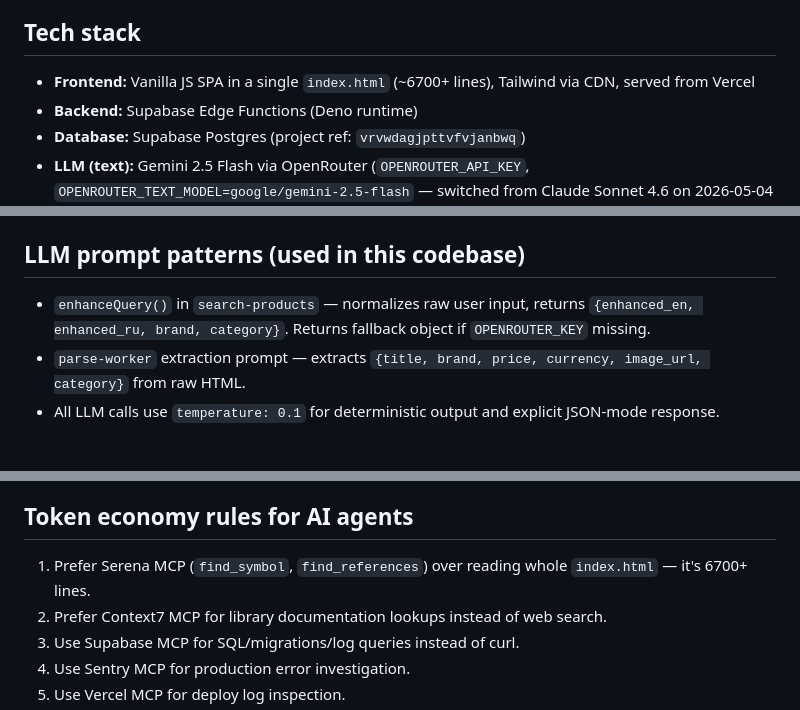
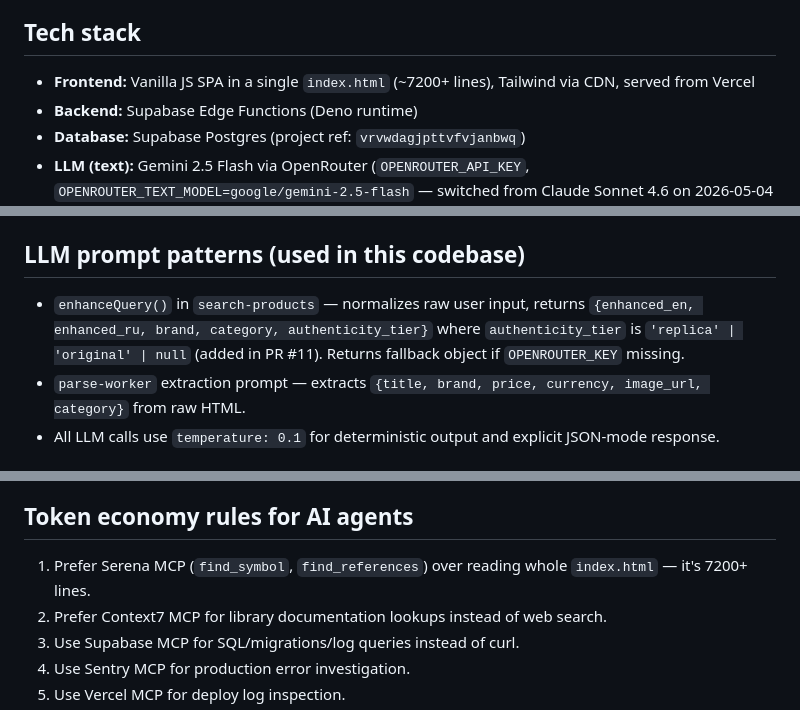
Before and after one commit to kirillbog2anovich-sketch/ice-logix-frontend, a Markdown page: AGENTS.md, 3 parts joined by grey strips. Rendered like a GitHub page.

```diff
--- a/AGENTS.md
+++ b/AGENTS.md
@@ -12,7 +12,7 @@ A Telegram Mini App + bot for Belarusian customers to buy goods from internation
 
 ## Tech stack
 
-- **Frontend:** Vanilla JS SPA in a single `index.html` (~6700+ lines), Tailwind via CDN, served from Vercel
+- **Frontend:** Vanilla JS SPA in a single `index.html` (~7200+ lines), Tailwind via CDN, served from Vercel
 - **Backend:** Supabase Edge Functions (Deno runtime)
 - **Database:** Supabase Postgres (project ref: `vrvwdagjpttvfvjanbwq`)
 - **LLM (text):** Gemini 2.5 Flash via OpenRouter (`OPENROUTER_API_KEY`, `OPENROUTER_TEXT_MODEL=google/gemini-2.5-flash` — switched from Claude Sonnet 4.6 on 2026-05-04 for 40× cost reduction)
@@ -120,7 +120,7 @@ done
 
 ## LLM prompt patterns (used in this codebase)
 
-- `enhanceQuery()` in `search-products` — normalizes raw user input, returns `{enhanced_en, enhanced_ru, brand, category}`. Returns fallback object if `OPENROUTER_KEY` missing.
+- `enhanceQuery()` in `search-products` — normalizes raw user input, returns `{enhanced_en, enhanced_ru, brand, category, authenticity_tier}` where `authenticity_tier` is `'replica' | 'original' | null` (added in PR #11). Returns fallback object if `OPENROUTER_KEY` missing.
 - `parse-worker` extraction prompt — extracts `{title, brand, price, currency, image_url, category}` from raw HTML.
 - All LLM calls use `temperature: 0.1` for deterministic output and explicit JSON-mode response.
 
@@ -134,7 +134,7 @@ done
 
 ## Token economy rules for AI agents
 
-1. Prefer Serena MCP (`find_symbol`, `find_references`) over reading whole `index.html` — it's 6700+ lines.
+1. Prefer Serena MCP (`find_symbol`, `find_references`) over reading whole `index.html` — it's 7200+ lines.
 2. Prefer Context7 MCP for library documentation lookups instead of web search.
 3. Use Supabase MCP for SQL/migrations/log queries instead of curl.
 4. Use Sentry MCP for production error investigation.
```
Also changed, not shown: .handoff/01-PROJECT-CHEATSHEET.md (+6 -2 lines).
